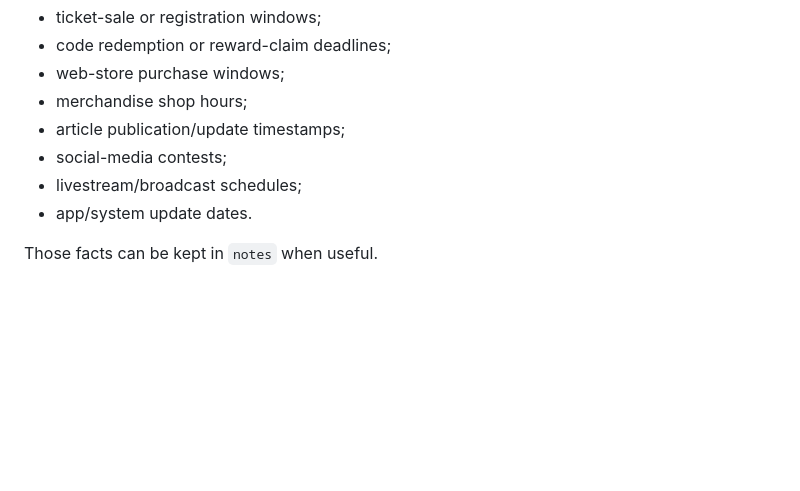
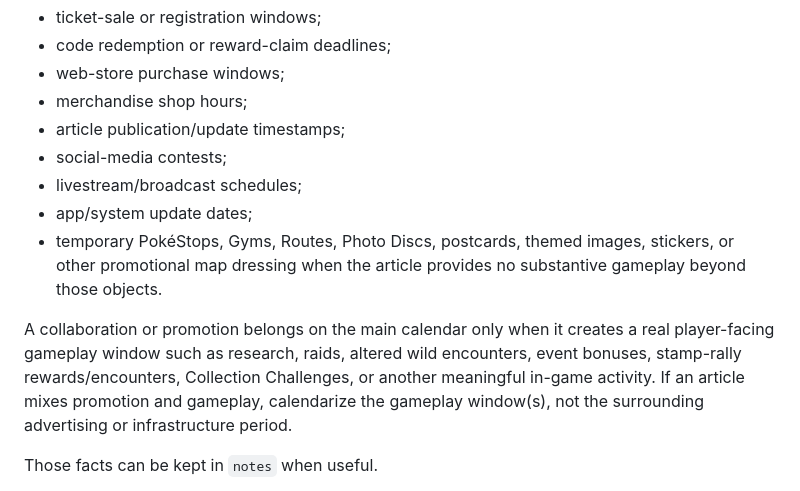
Before and after one commit to vivific/pgocalendar, a Markdown page: UPDATER.md, the part around the change. GitHub-like rendering; blank space fills up the shorter version.

Commit message:
Exclude promotion-only map activations from calendar

```diff
--- a/UPDATER.md
+++ b/UPDATER.md
@@ -35,7 +35,10 @@ Do **not** create a separate calendar bar solely for:
 - article publication/update timestamps;
 - social-media contests;
 - livestream/broadcast schedules;
-- app/system update dates.
+- app/system update dates;
+- temporary PokéStops, Gyms, Routes, Photo Discs, postcards, themed images, stickers, or other promotional map dressing when the article provides no substantive gameplay beyond those objects.
+
+A collaboration or promotion belongs on the main calendar only when it creates a real player-facing gameplay window such as research, raids, altered wild encounters, event bonuses, stamp-rally rewards/encounters, Collection Challenges, or another meaningful in-game activity. If an article mixes promotion and gameplay, calendarize the gameplay window(s), not the surrounding advertising or infrastructure period.
 
 Those facts can be kept in `notes` when useful.
 
```
